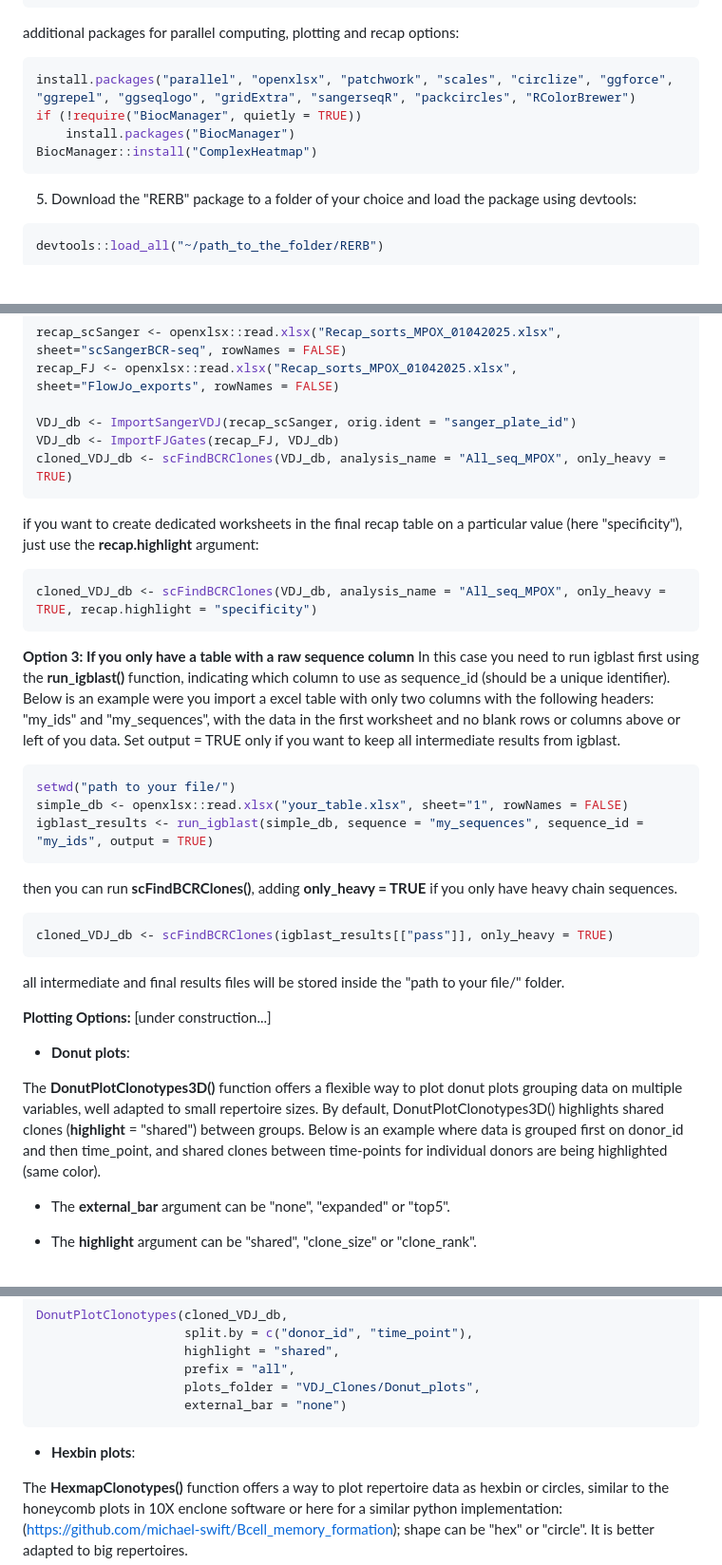
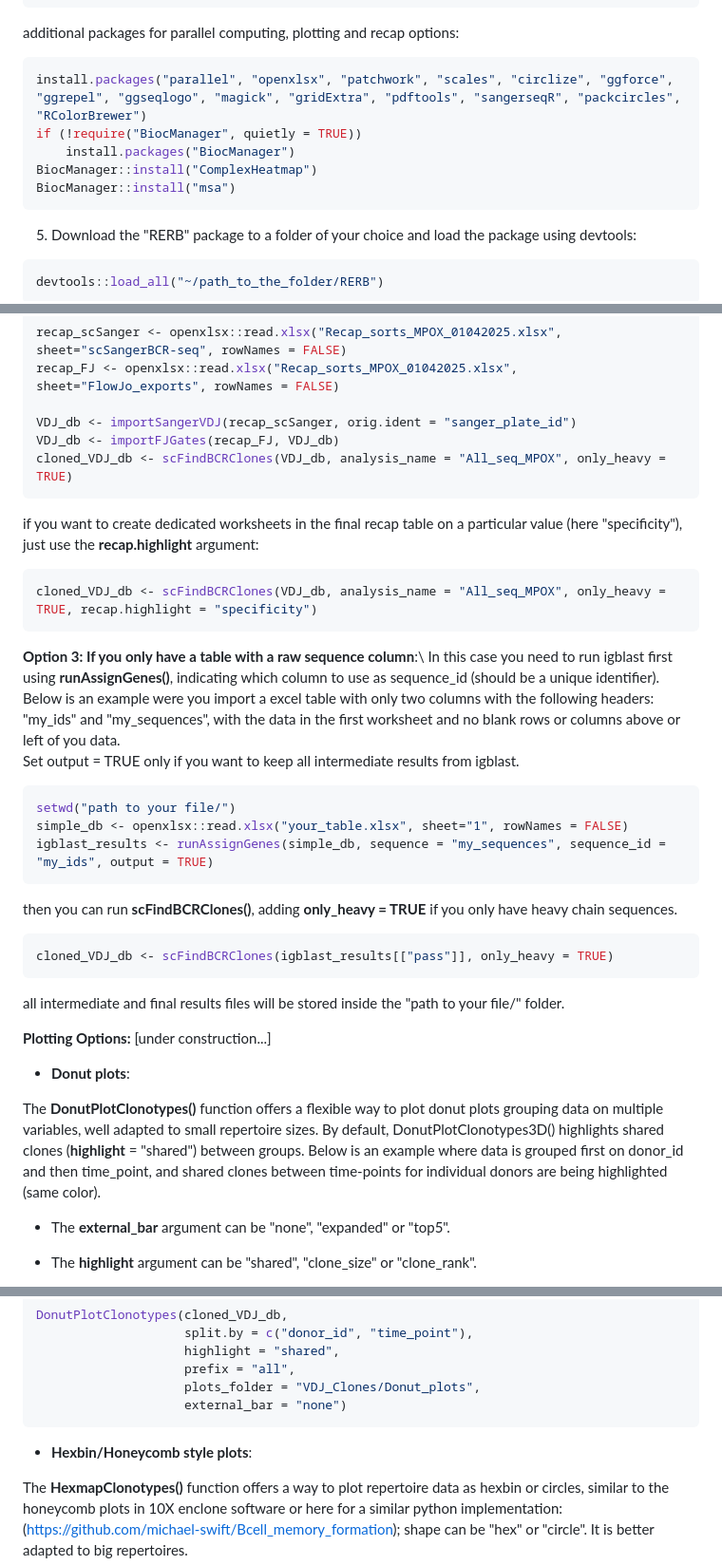
Before and after one commit to PChappert/RERB, a Markdown page: README.md, 3 parts joined by grey strips. Shown: that part at 95% size. Drawn GitHub-style; blank space fills up the shorter version.

Commit message:
updated README to reflect recent changes in function names

````diff
--- a/README.md
+++ b/README.md
@@ -28,10 +28,11 @@ BiocManager::install("Biostrings")
 ```
 additional packages for parallel computing, plotting and recap options:
 ``` r
-install.packages("parallel", "openxlsx", "patchwork", "scales", "circlize", "ggforce", "ggrepel", "ggseqlogo", "gridExtra", "sangerseqR", "packcircles", "RColorBrewer")
+install.packages("parallel", "openxlsx", "patchwork", "scales", "circlize", "ggforce", "ggrepel", "ggseqlogo", "magick", "gridExtra", "pdftools", "sangerseqR", "packcircles", "RColorBrewer")
 if (!require("BiocManager", quietly = TRUE))
     install.packages("BiocManager")
 BiocManager::install("ComplexHeatmap")
+BiocManager::install("msa")
 ```
 
 5.  Download the "RERB" package to a folder of your choice and load the package using devtools:
@@ -123,8 +124,8 @@ Of note, the **split.by** argument is used here to calculate the size and freque
 recap_scSanger <- openxlsx::read.xlsx("Recap_sorts_MPOX_01042025.xlsx", sheet="scSangerBCR-seq", rowNames = FALSE)
 recap_FJ <- openxlsx::read.xlsx("Recap_sorts_MPOX_01042025.xlsx", sheet="FlowJo_exports", rowNames = FALSE)
 
-VDJ_db <- ImportSangerVDJ(recap_scSanger, orig.ident = "sanger_plate_id")
-VDJ_db <- ImportFJGates(recap_FJ, VDJ_db)
+VDJ_db <- importSangerVDJ(recap_scSanger, orig.ident = "sanger_plate_id")
+VDJ_db <- importFJGates(recap_FJ, VDJ_db)
 cloned_VDJ_db <- scFindBCRClones(VDJ_db, analysis_name = "All_seq_MPOX", only_heavy = TRUE)
 ```
 
@@ -134,12 +135,15 @@ if you want to create dedicated worksheets in the final recap table on a particu
 cloned_VDJ_db <- scFindBCRClones(VDJ_db, analysis_name = "All_seq_MPOX", only_heavy = TRUE, recap.highlight = "specificity")
 ```
 
-**Option 3: If you only have a table with a raw sequence column** In this case you need to run igblast first using the **run_igblast()** function, indicating which column to use as sequence_id (should be a unique identifier). Below is an example were you import a excel table with only two columns with the following headers: "my_ids" and "my_sequences", with the data in the first worksheet and no blank rows or columns above or left of you data. Set output = TRUE only if you want to keep all intermediate results from igblast.
+**Option 3: If you only have a table with a raw sequence column**:\
+In this case you need to run igblast first using **runAssignGenes()**, indicating which column to use as sequence_id (should be a unique identifier).\
+Below is an example were you import a excel table with only two columns with the following headers: "my_ids" and "my_sequences", with the data in the first worksheet and no blank rows or columns above or left of you data.\
+Set output = TRUE only if you want to keep all intermediate results from igblast.
 
 ``` r
 setwd("path to your file/")
 simple_db <- openxlsx::read.xlsx("your_table.xlsx", sheet="1", rowNames = FALSE)
-igblast_results <- run_igblast(simple_db, sequence = "my_sequences", sequence_id = "my_ids", output = TRUE)
+igblast_results <- runAssignGenes(simple_db, sequence = "my_sequences", sequence_id = "my_ids", output = TRUE)
 ```
 
 then you can run **scFindBCRClones()**, adding **only_heavy = TRUE** if you only have heavy chain sequences.
@@ -154,7 +158,7 @@ all intermediate and final results files will be stored inside the "path to your
 
 -   **Donut plots**:
 
-The **DonutPlotClonotypes3D()** function offers a flexible way to plot donut plots grouping data on multiple variables, well adapted to small repertoire sizes. By default, DonutPlotClonotypes3D() highlights shared clones (**highlight** = "shared") between groups. Below is an example where data is grouped first on donor_id and then time_point, and shared clones between time-points for individual donors are being highlighted (same color).
+The **DonutPlotClonotypes()** function offers a flexible way to plot donut plots grouping data on multiple variables, well adapted to small repertoire sizes. By default, DonutPlotClonotypes3D() highlights shared clones (**highlight** = "shared") between groups. Below is an example where data is grouped first on donor_id and then time_point, and shared clones between time-points for individual donors are being highlighted (same color).
 
 -   The **external_bar** argument can be "none", "expanded" or "top5".
 
@@ -173,7 +177,7 @@ DonutPlotClonotypes(cloned_VDJ_db,
                     external_bar = "none")
 ```
 
--   **Hexbin plots**:
+-   **Hexbin/Honeycomb style plots**:
 
 The **HexmapClonotypes()** function offers a way to plot repertoire data as hexbin or circles, similar to the honeycomb plots in 10X enclone software or here for a similar python implementation: (<https://github.com/michael-swift/Bcell_memory_formation>); shape can be "hex" or "circle". It is better adapted to big repertoires.
 
````
Also changed, not shown: other parts of README.md (+1 -1 lines).
